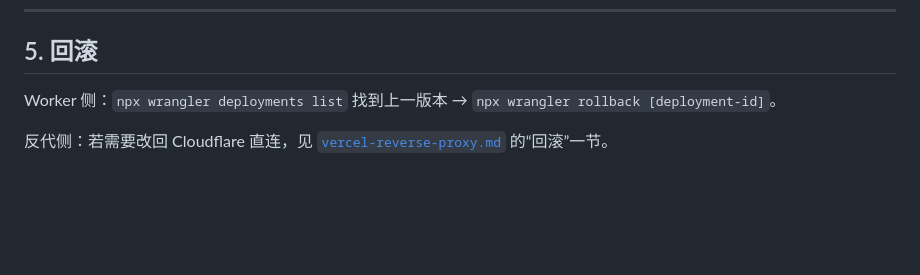
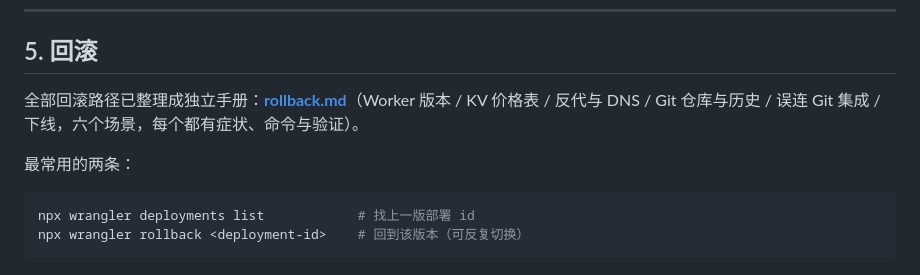
Before and after one commit to zhoushimiaov/alu-extrusion-configurator, a Markdown page: docs/deployment.md, the part around the change. Rendered like a GitHub page; blank space fills up the shorter version.

````diff
--- a/docs/deployment.md
+++ b/docs/deployment.md
@@ -99,8 +99,12 @@ node tools/qa-export.mjs         # 模型导出形体校验
 
 ## 5. 回滚
 
-Worker 侧：`npx wrangler deployments list` 找到上一版本 →
-`npx wrangler rollback [deployment-id]`。
+全部回滚路径已整理成独立手册：**[rollback.md](./rollback.md)**（Worker 版本 / KV 价格表 /
+反代与 DNS / Git 仓库与历史 / 误连 Git 集成 / 下线，六个场景，每个都有症状、命令与验证）。
 
-反代侧：若需要改回 Cloudflare 直连，见
-[`vercel-reverse-proxy.md`](./vercel-reverse-proxy.md) 的“回滚”一节。
+最常用的两条：
+
+```powershell
+npx wrangler deployments list            # 找上一版部署 id
+npx wrangler rollback <deployment-id>    # 回到该版本（可反复切换）
+```
````
Also changed, not shown: docs/rollback.md (added, +210 -0 lines), readme.md (+2 -1 lines).
